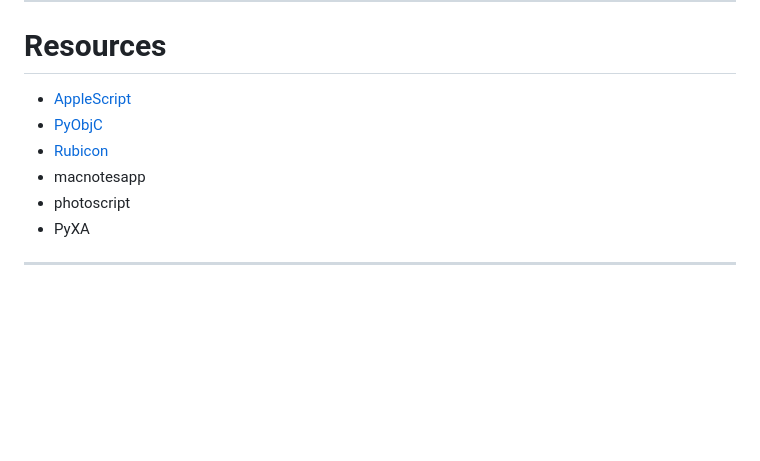
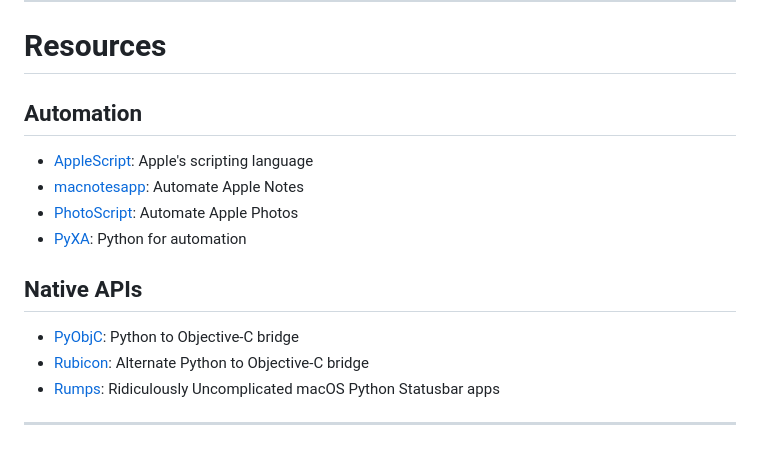
Before and after one commit to RhetTbull/biting-the-apple, a Markdown page: biting-the-apple.md, the part around the change printed below. GitHub-like rendering; blank space fills up the shorter version.

```diff
--- a/biting-the-apple.md
+++ b/biting-the-apple.md
@@ -244,10 +304,14 @@ def copyfile(src: str, dest: str):
 # Resources
 
-- [AppleScript](https://developer.apple.com/library/archive/documentation/AppleScript/Conceptual/AppleScriptLangGuide/conceptual/ASLR_fundamentals.html)
-- [PyObjC](https://pyobjc.readthedocs.io/en/latest/)
-- [Rubicon](https://rubicon-objc.readthedocs.io/en/stable/)
-- macnotesapp
-- photoscript
-- PyXA
+## Automation
+- [AppleScript](https://developer.apple.com/library/archive/documentation/AppleScript/Conceptual/AppleScriptLangGuide/conceptual/ASLR_fundamentals.html): Apple's scripting language
+- [macnotesapp](https://github.com/RhetTbull/macnotesapp): Automate Apple Notes
+- [PhotoScript](https://github.com/RhetTbull/PhotoScript): Automate Apple Photos
+- [PyXA](https://github.com/SKaplanOfficial/PyXA): Python for automation
+
+## Native APIs
+- [PyObjC](https://pyobjc.readthedocs.io/en/latest/): Python to Objective-C bridge
+- [Rubicon](https://rubicon-objc.readthedocs.io/en/stable/): Alternate Python to Objective-C bridge
+- [Rumps](https://github.com/jaredks/rumps): Ridiculously Uncomplicated macOS Python Statusbar apps
 
 ---
```
Also changed, not shown: other parts of biting-the-apple.md (+61 -1 lines), images/rumps-alert.png (added), images/rumps-menu.png (added), 4 other files.
